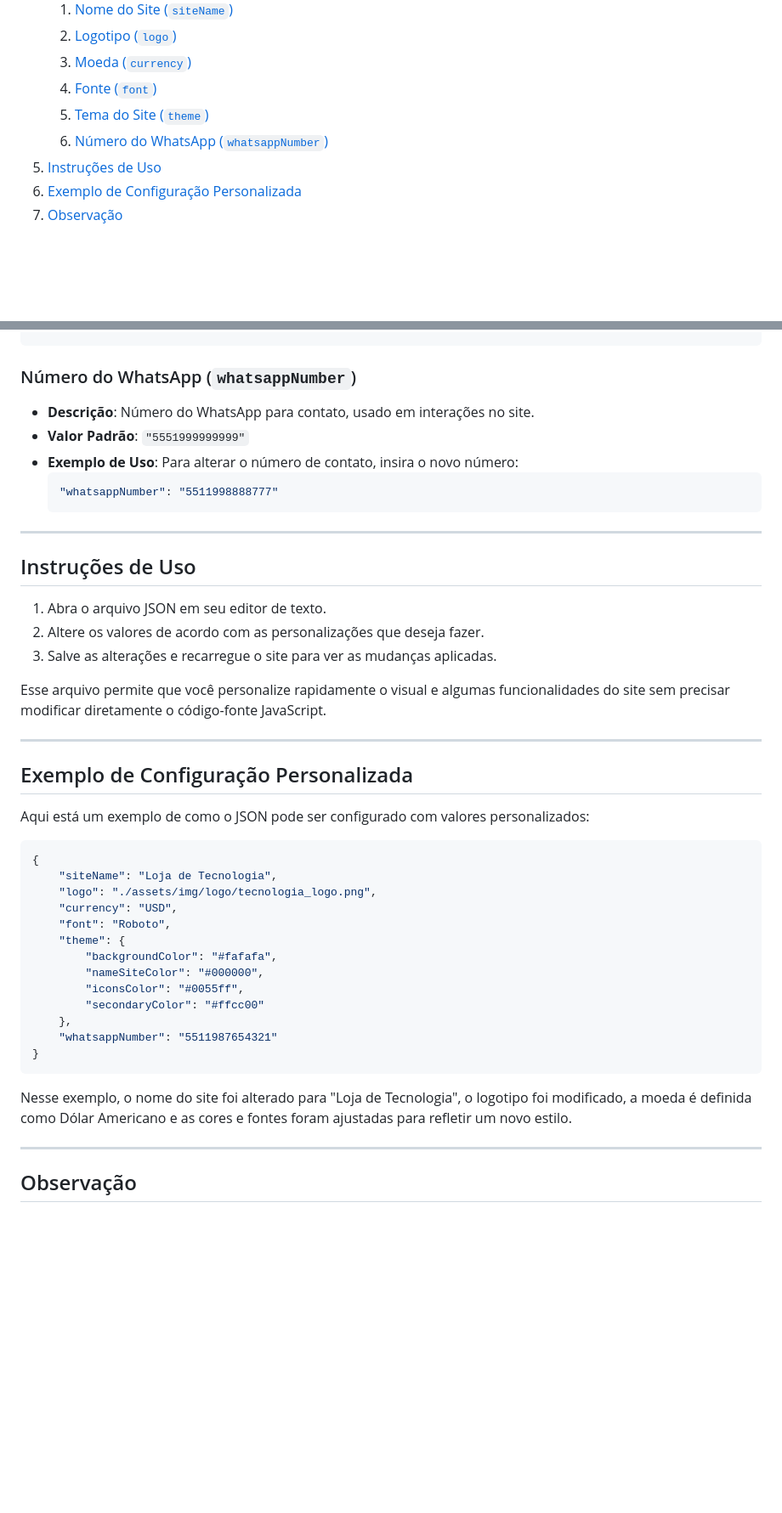
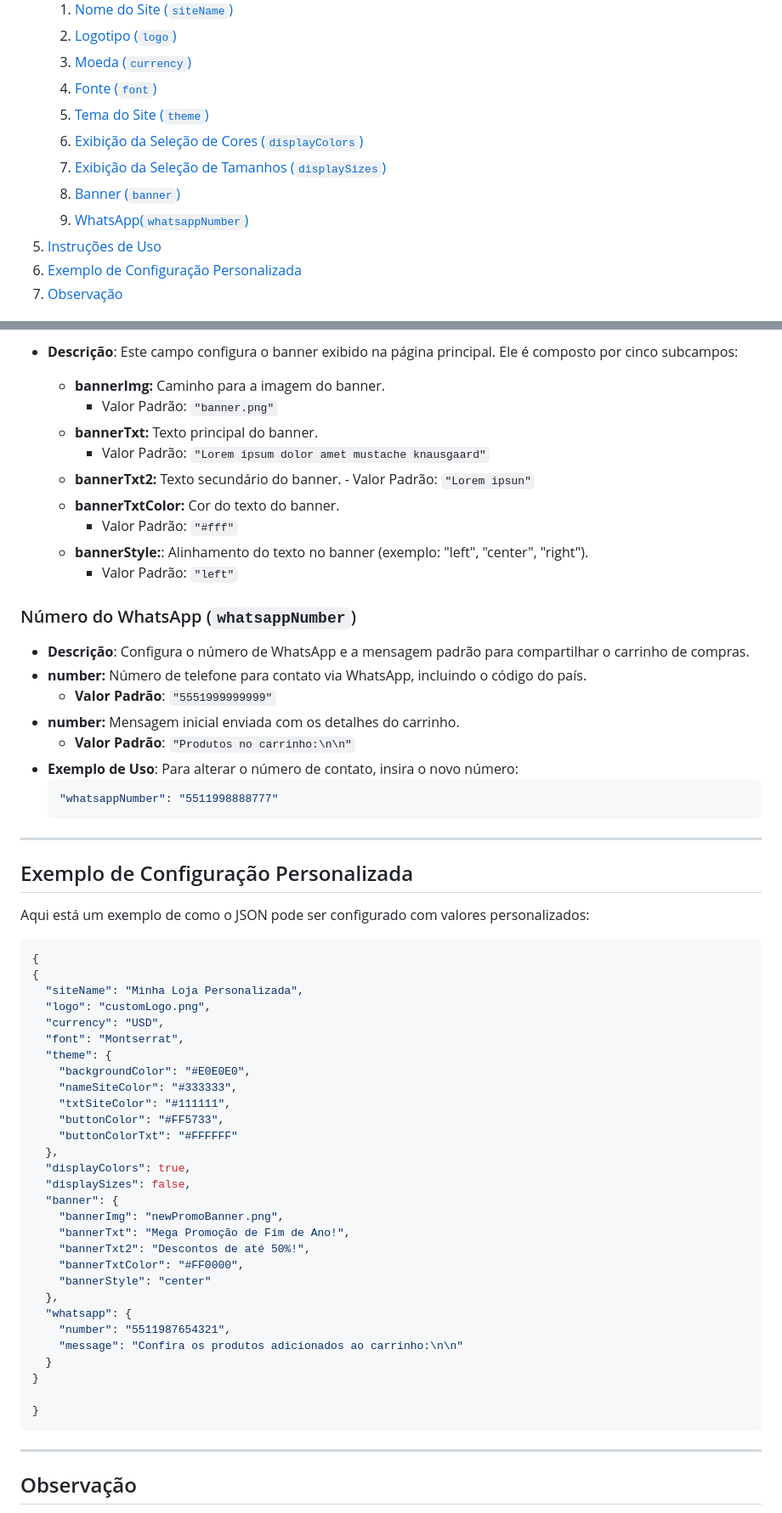
Before and after one commit to DiocelioJunior/LOJA, a Markdown page: README.md, 2 parts joined by grey strips. Shown: that part at 85% size. Drawn GitHub-style; blank space fills up the shorter version.

````diff
--- a/README.md
+++ b/README.md
@@ -25,7 +25,10 @@ Além disso, a estrutura bem definida dos arquivos e pastas garante que o projet
     3. [Moeda (`currency`)](#moeda-currency)
     4. [Fonte (`font`)](#fonte-font)
     5. [Tema do Site (`theme`)](#tema-do-site-theme)
-    6. [Número do WhatsApp (`whatsappNumber`)](#numero-do-whatsapp-whatsappnumber)
+    6. [Exibição da Seleção de Cores (`displayColors`)](#exibição-de-cores-displayColors)
+    7. [Exibição da Seleção de Tamanhos (`displaySizes`)](#exibicao-de-tamanhos-displaySizes)
+    8. [Banner (`banner`)](#banner-banner)
+    9. [WhatsApp(`whatsappNumber`)](#numero-do-whatsapp-whatsappnumber)
 5. [Instruções de Uso](#instrucoes-de-uso)
 6. [Exemplo de Configuração Personalizada](#exemplo-de-configuracao-personalizada)
 7. [Observação](#observacao)
@@ -180,21 +207,26 @@ Este campo controla as cores do tema. Ele é composto por quatro subcampos:
+- **Descrição**: Este campo configura o banner exibido na página principal. Ele é composto por cinco subcampos:
+    - **bannerImg:** Caminho para a imagem do banner.
+         - Valor Padrão: `"banner.png"`
+    - **bannerTxt:** Texto principal do banner.
+         - Valor Padrão: `"Lorem ipsum dolor amet mustache knausgaard"`
+    - **bannerTxt2:** Texto secundário do banner.
+          - Valor Padrão: `"Lorem ipsun"`
+    - **bannerTxtColor:** Cor do texto do banner.
+        - Valor Padrão: `"#fff"`
+    - **bannerStyle:**:  Alinhamento do texto no banner (exemplo: "left", "center", "right").
+        - Valor Padrão: `"left"`
+
 ### Número do WhatsApp (`whatsappNumber`)
 
-- **Descrição**: Número do WhatsApp para contato, usado em interações no site.
-- **Valor Padrão**: `"5551999999999"`
+- **Descrição**: Configura o número de WhatsApp e a mensagem padrão para compartilhar o carrinho de compras.
+- **number:** Número de telefone para contato via WhatsApp, incluindo o código do país.
+    - **Valor Padrão**: `"5551999999999"`
+- **number:** Mensagem inicial enviada com os detalhes do carrinho.
+    - **Valor Padrão**: `"Produtos no carrinho:\n\n"`
 - **Exemplo de Uso**: Para alterar o número de contato, insira o novo número:
   ```json
   "whatsappNumber": "5511998888777"
   ```
-
----
-
-## Instruções de Uso
-
-1. Abra o arquivo JSON em seu editor de texto.
-2. Altere os valores de acordo com as personalizações que deseja fazer.
-3. Salve as alterações e recarregue o site para ver as mudanças aplicadas.
-
-Esse arquivo permite que você personalize rapidamente o visual e algumas funcionalidades do site sem precisar modificar diretamente o código-fonte JavaScript.
 
 ---
 
@@ -204,21 +236,35 @@ Aqui está um exemplo de como o JSON pode ser configurado com valores personaliz
 
 ```json
 {
-    "siteName": "Loja de Tecnologia",
-    "logo": "./assets/img/logo/tecnologia_logo.png",
-    "currency": "USD",
-    "font": "Roboto",
-    "theme": {
-        "backgroundColor": "#fafafa",
-        "nameSiteColor": "#000000",
-        "iconsColor": "#0055ff",
-        "secondaryColor": "#ffcc00"
-    },
-    "whatsappNumber": "5511987654321"
+{
+  "siteName": "Minha Loja Personalizada",
+  "logo": "customLogo.png",
+  "currency": "USD",
+  "font": "Montserrat",
+  "theme": {
+    "backgroundColor": "#E0E0E0",
+    "nameSiteColor": "#333333",
+    "txtSiteColor": "#111111",
+    "buttonColor": "#FF5733",
+    "buttonColorTxt": "#FFFFFF"
+  },
+  "displayColors": true,
+  "displaySizes": false,
+  "banner": {
+    "bannerImg": "newPromoBanner.png",
+    "bannerTxt": "Mega Promoção de Fim de Ano!",
+    "bannerTxt2": "Descontos de até 50%!",
+    "bannerTxtColor": "#FF0000",
+    "bannerStyle": "center"
+  },
+  "whatsapp": {
+    "number": "5511987654321",
+    "message": "Confira os produtos adicionados ao carrinho:\n\n"
+  }
+}
+
 }
 ```
-
-Nesse exemplo, o nome do site foi alterado para "Loja de Tecnologia", o logotipo foi modificado, a moeda é definida como Dólar Americano e as cores e fontes foram ajustadas para refletir um novo estilo.
 
 ---
 
````
Also changed, not shown: other parts of README.md (+40 -16 lines).
